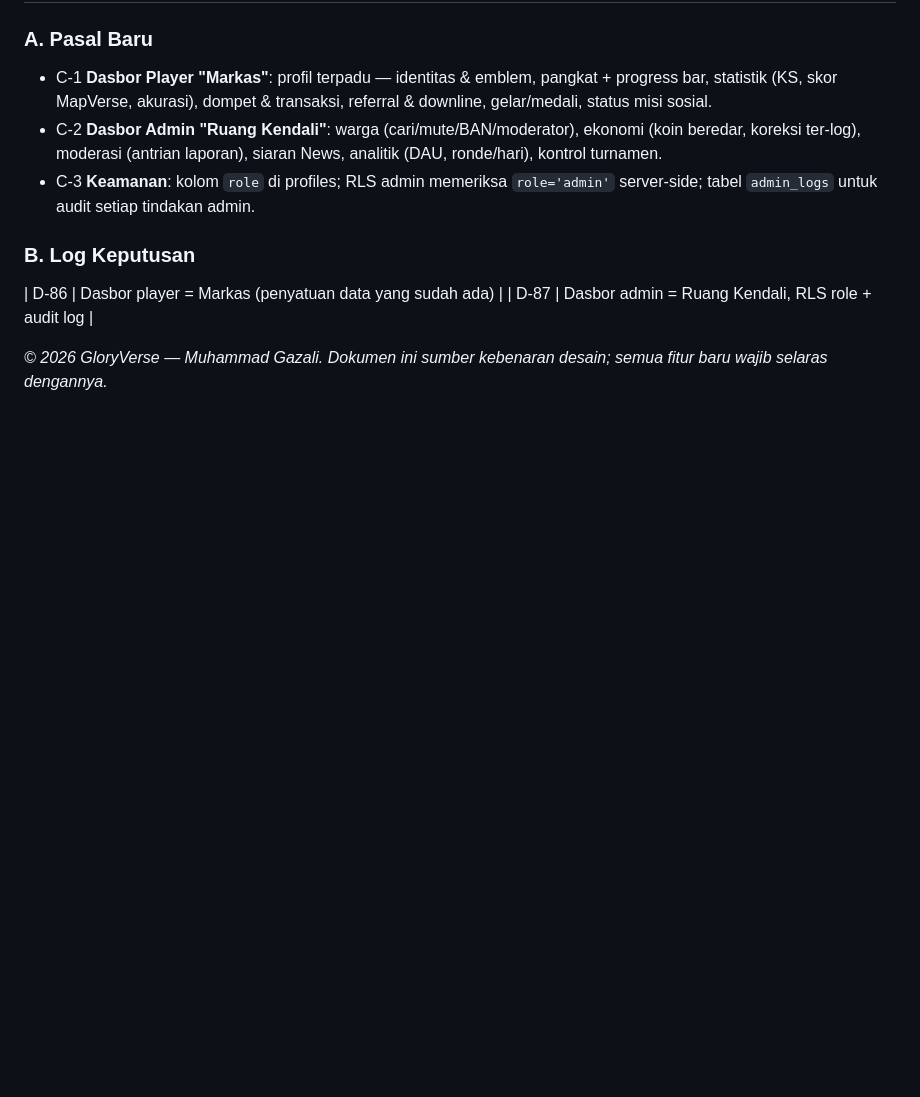
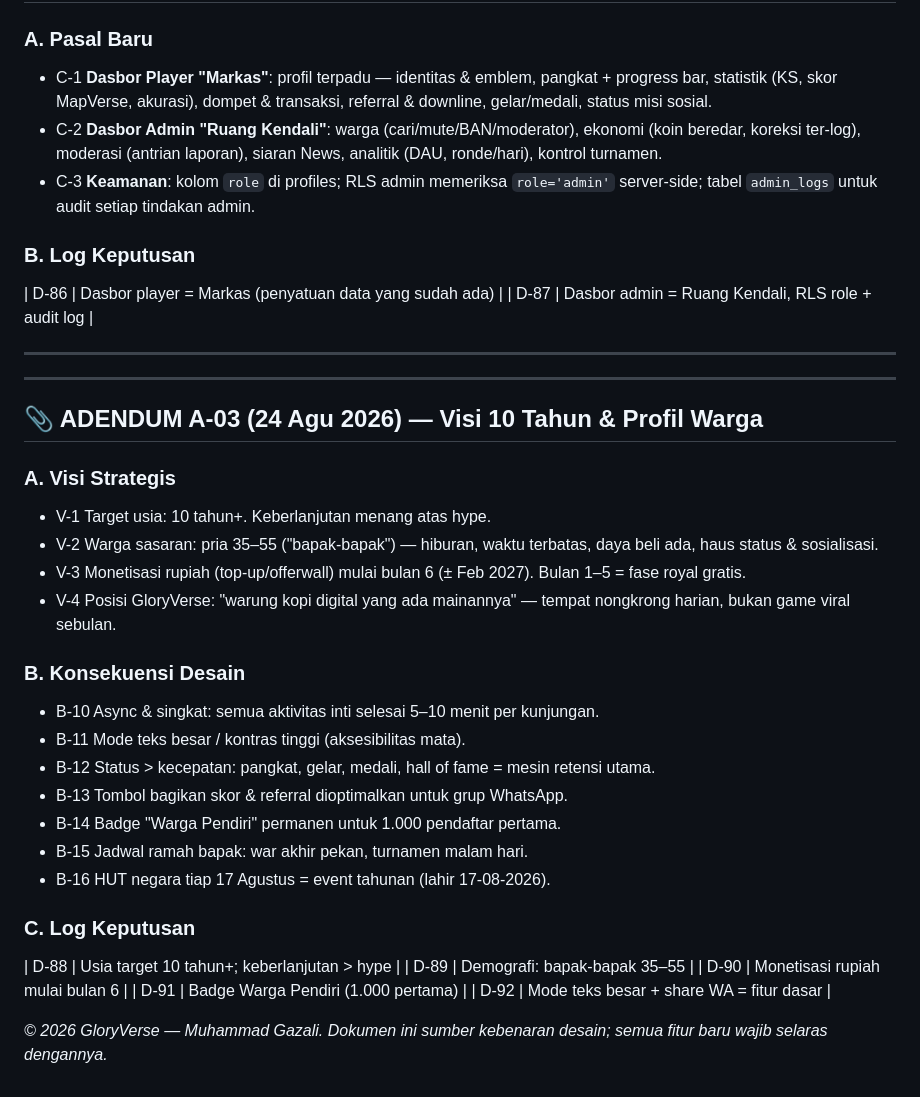
Before and after one commit to meta-verse09/gloryverse, a Markdown page: GDD.md, the part around the change. Drawn GitHub-style; blank space fills up the shorter version.

```diff
--- a/GDD.md
+++ b/GDD.md
@@ -155,4 +155,28 @@ gloryverse-web/
 | D-86 | Dasbor player = Markas (penyatuan data yang sudah ada) |
 | D-87 | Dasbor admin = Ruang Kendali, RLS role + audit log |
 
+---
+
+---
+## 📎 ADENDUM A-03 (24 Agu 2026) — Visi 10 Tahun & Profil Warga
+### A. Visi Strategis
+- V-1 Target usia: 10 tahun+. Keberlanjutan menang atas hype.
+- V-2 Warga sasaran: pria 35–55 ("bapak-bapak") — hiburan, waktu terbatas, daya beli ada, haus status & sosialisasi.
+- V-3 Monetisasi rupiah (top-up/offerwall) mulai bulan 6 (± Feb 2027). Bulan 1–5 = fase royal gratis.
+- V-4 Posisi GloryVerse: "warung kopi digital yang ada mainannya" — tempat nongkrong harian, bukan game viral sebulan.
+### B. Konsekuensi Desain
+- B-10 Async & singkat: semua aktivitas inti selesai 5–10 menit per kunjungan.
+- B-11 Mode teks besar / kontras tinggi (aksesibilitas mata).
+- B-12 Status > kecepatan: pangkat, gelar, medali, hall of fame = mesin retensi utama.
+- B-13 Tombol bagikan skor & referral dioptimalkan untuk grup WhatsApp.
+- B-14 Badge "Warga Pendiri" permanen untuk 1.000 pendaftar pertama.
+- B-15 Jadwal ramah bapak: war akhir pekan, turnamen malam hari.
+- B-16 HUT negara tiap 17 Agustus = event tahunan (lahir 17-08-2026).
+### C. Log Keputusan
+| D-88 | Usia target 10 tahun+; keberlanjutan > hype |
+| D-89 | Demografi: bapak-bapak 35–55 |
+| D-90 | Monetisasi rupiah mulai bulan 6 |
+| D-91 | Badge Warga Pendiri (1.000 pertama) |
+| D-92 | Mode teks besar + share WA = fitur dasar |
+
 *© 2026 GloryVerse — Muhammad Gazali. Dokumen ini sumber kebenaran desain; semua fitur baru wajib selaras dengannya.*
```
